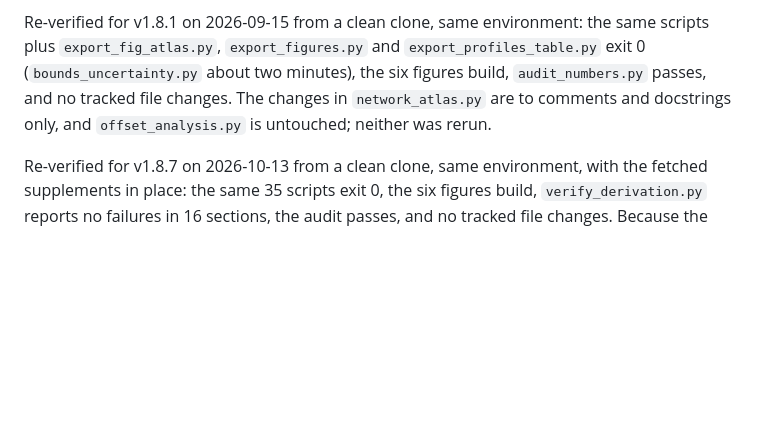
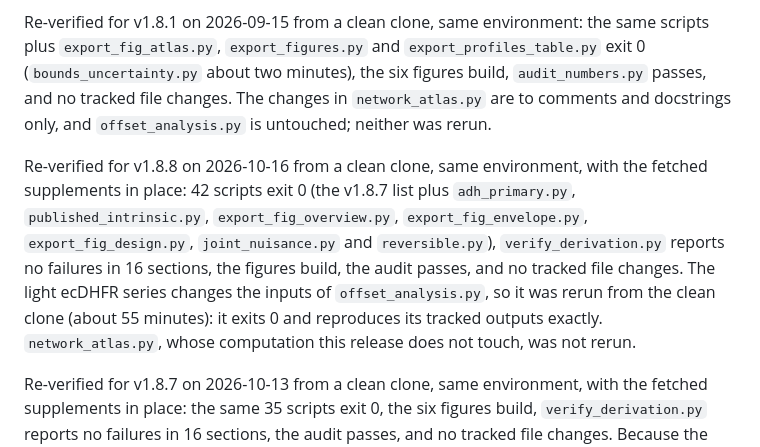
Before and after one commit to ProfessorDong/kie-identifiability, a Markdown page: README.md, the part around the change. Drawn GitHub-style; blank space fills up the shorter version.

Commit message:
Record the v1.8.8 re-verification

```diff
--- a/README.md
+++ b/README.md
@@ -599,6 +599,17 @@ the six figures build, `audit_numbers.py` passes, and no tracked file changes.
 The changes in `network_atlas.py` are to comments and docstrings only, and
 `offset_analysis.py` is untouched; neither was rerun.
 
+Re-verified for v1.8.8 on 2026-10-16 from a clean clone, same environment, with
+the fetched supplements in place: 42 scripts exit 0 (the v1.8.7 list plus
+`adh_primary.py`, `published_intrinsic.py`, `export_fig_overview.py`,
+`export_fig_envelope.py`, `export_fig_design.py`, `joint_nuisance.py` and
+`reversible.py`), `verify_derivation.py` reports no failures in 16 sections, the
+figures build, the audit passes, and no tracked file changes. The light ecDHFR
+series changes the inputs of `offset_analysis.py`, so it was rerun from the clean
+clone (about 55 minutes): it exits 0 and reproduces its tracked outputs exactly.
+`network_atlas.py`, whose computation this release does not touch, was not
+rerun.
+
 Re-verified for v1.8.7 on 2026-10-13 from a clean clone, same environment, with
 the fetched supplements in place: the same 35 scripts exit 0, the six figures
 build, `verify_derivation.py` reports no failures in 16 sections, the audit
```
